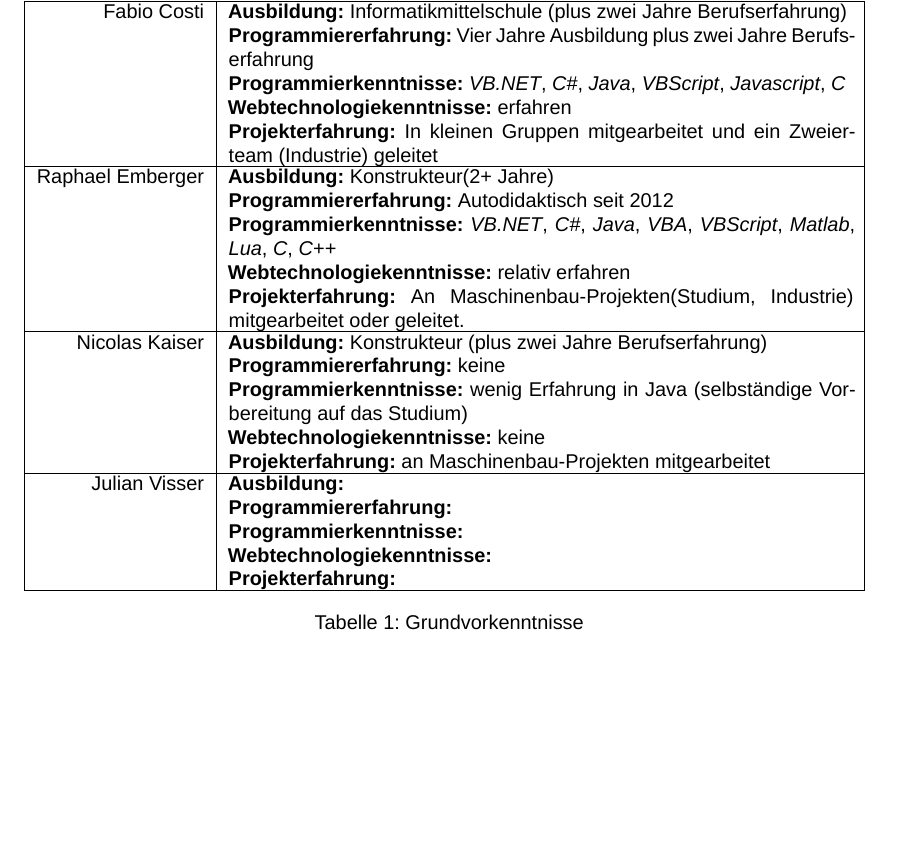
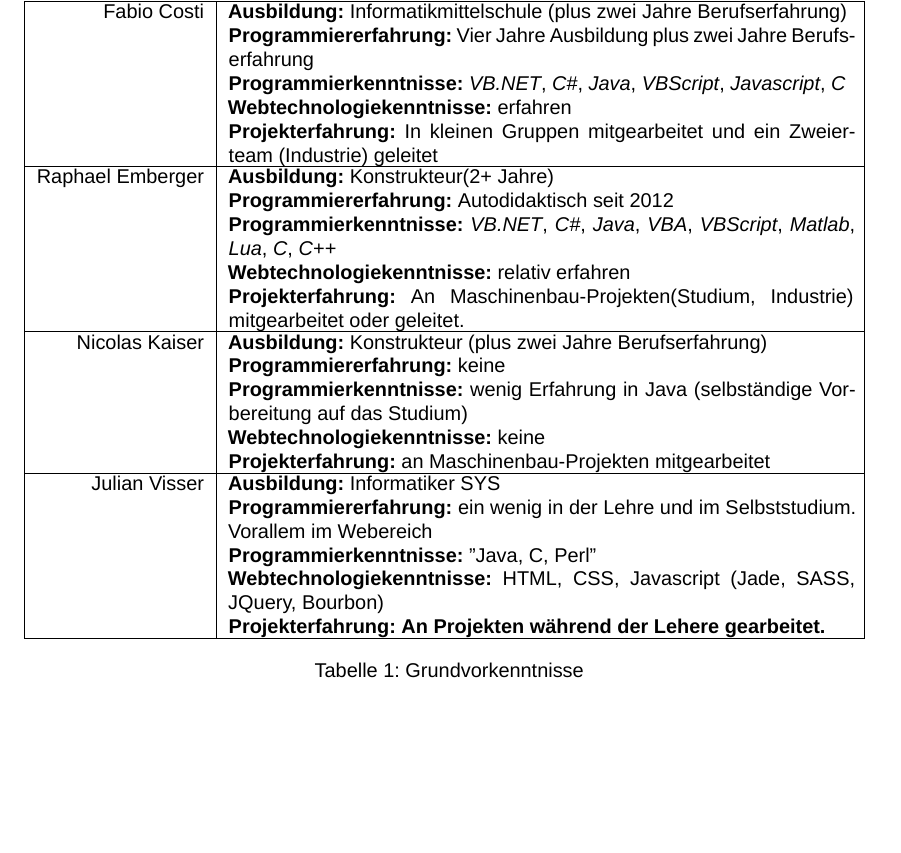
Before and after one commit to raember/Tripod, a LaTeX document (documentation/zhawProjectIdea.tex): part of page 4 of 6, cut so that both start at the same text. Compiled offline with XeLaTeX; a missing font is replaced by an installed copy or a similar font.

Commit message:
Julian Info zhawProjectIdea.tex
Added Julian’s info to the zhawProjectIdea.tex Doc.

```diff
--- a/documentation/zhawProjectIdea.tex
+++ b/documentation/zhawProjectIdea.tex
@@ -94,11 +94,11 @@ Nicolas Kaiser &
 \textbf{Projekterfahrung:} an Maschinenbau-Projekten mitgearbeitet
 }\\\hline
 Julian Visser &
-\parbox[t]{11cm}{\textbf{Ausbildung:}\\
-\textbf{Programmiererfahrung:}\\
-\textbf{Programmierkenntnisse:}\\
-\textbf{Webtechnologiekenntnisse:}\\
-\textbf{Projekterfahrung:}
+\parbox[t]{11cm}{\textbf{Ausbildung:} Informatiker SYS\\
+\textbf{Programmiererfahrung:} ein wenig in der Lehre und im Selbststudium. Vorallem im Webereich\\
+\textbf{Programmierkenntnisse:} "Java, C#, Perl"\\
+\textbf{Webtechnologiekenntnisse:} HTML, CSS, Javascript (Jade, SASS, JQuery, Bourbon)\\
+\textbf{Projekterfahrung: An Projekten während der Lehere gearbeitet.}
 }\\\hline
 \end{tabular}\caption{Grundvorkenntnisse}\label{tbl:KnowHow}
 \end{table}
```
